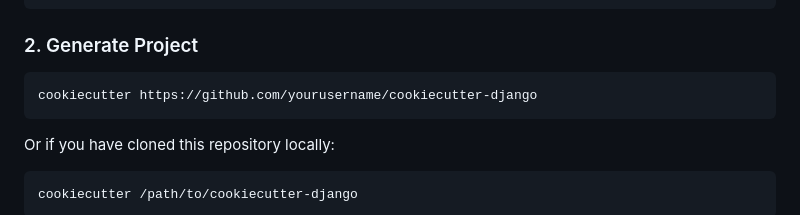
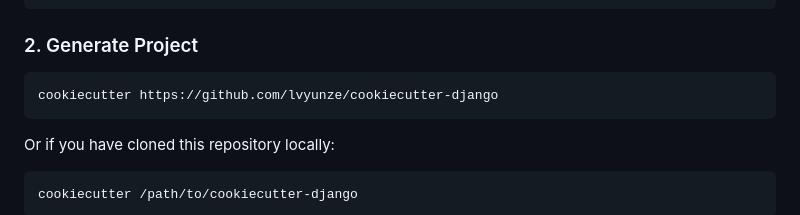
Before and after one commit to lvyunze/cookiecutter-django, a Markdown page: README.md, the part around the change. GitHub-like rendering.

Commit message:
feat: update readme

````diff
--- a/README.md
+++ b/README.md
@@ -62,7 +62,7 @@ pip install cookiecutter
 ### 2. Generate Project
 
 ```bash
-cookiecutter https://github.com/yourusername/cookiecutter-django
+cookiecutter https://github.com/lvyunze/cookiecutter-django
 ```
 
 Or if you have cloned this repository locally:
````
Also changed, not shown: README_zh.md (+1 -1 lines).
